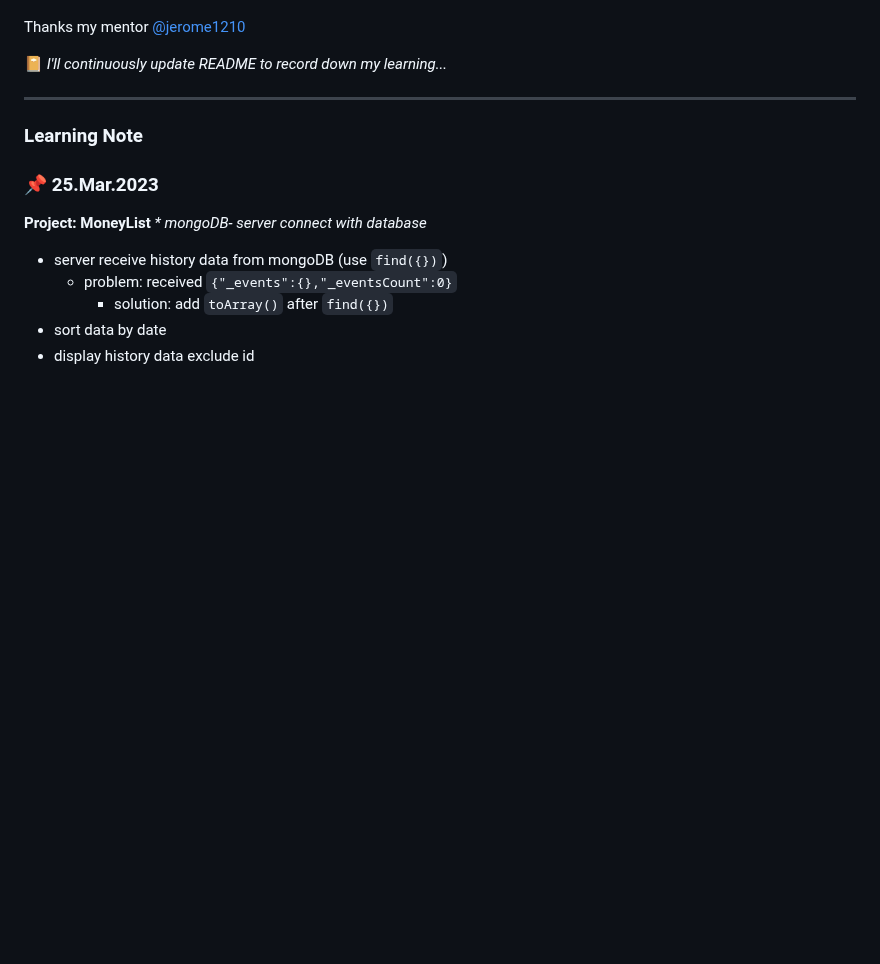
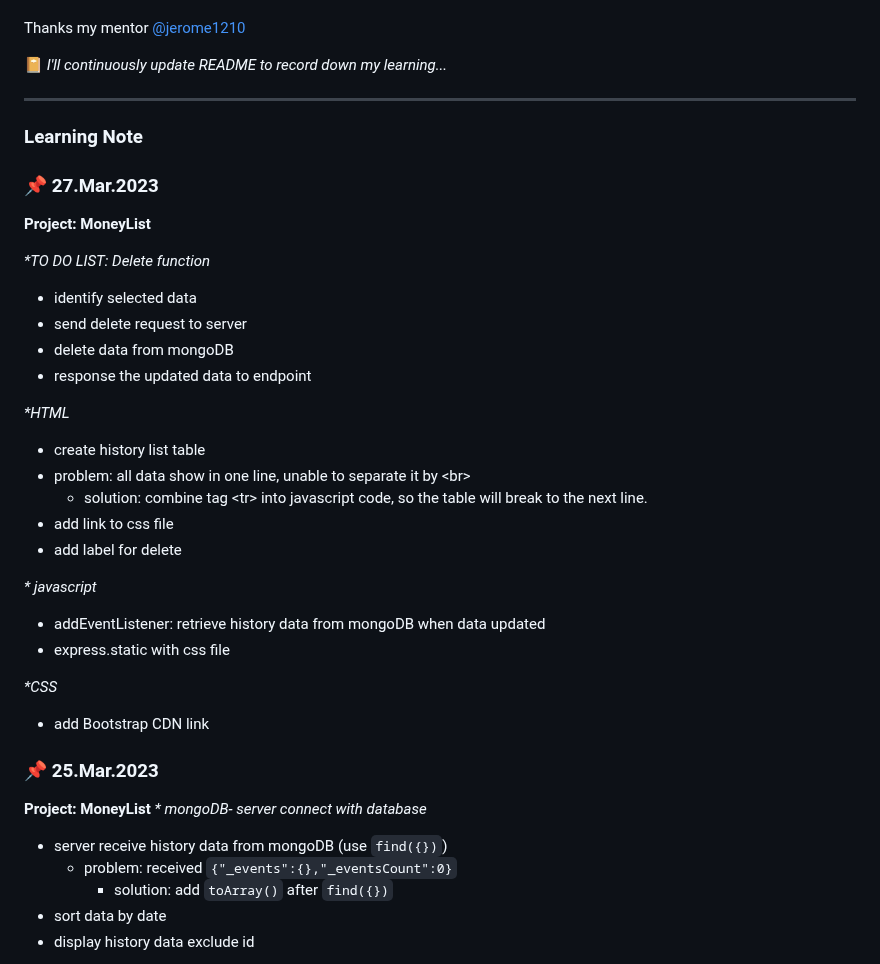
Before and after one commit to rubywu0604/learningNote, a Markdown page: README.md, the part around the change. GitHub-like rendering; blank space fills up the shorter version.

Commit message:
3/27 daily update

```diff
--- a/README.md
+++ b/README.md
@@ -21,6 +21,29 @@ Thanks my mentor [@jerome1210](https://github.com/Jerome1210)
 ___
 
 ### Learning Note
+### :pushpin: 27.Mar.2023
+**Project: MoneyList**
+
+_*TO DO LIST: Delete function_
+- identify selected data
+- send delete request to server
+- delete data from mongoDB
+- response the updated data to endpoint
+
+_*HTML_
+- create history list table
+ - problem: all data show in one line, unable to separate it by \<br\>
+   - solution: combine tag \<tr\> into javascript code, so the table will break to the next line.
+- add link to css file
+- add label for delete
+
+_* javascript_
+- addEventListener: retrieve history data from mongoDB when data updated
+- express.static with css file
+
+_*CSS_
+- add Bootstrap CDN link
+
 ### :pushpin: 25.Mar.2023
 **Project: MoneyList**
 _* mongoDB- server connect with database_
```
